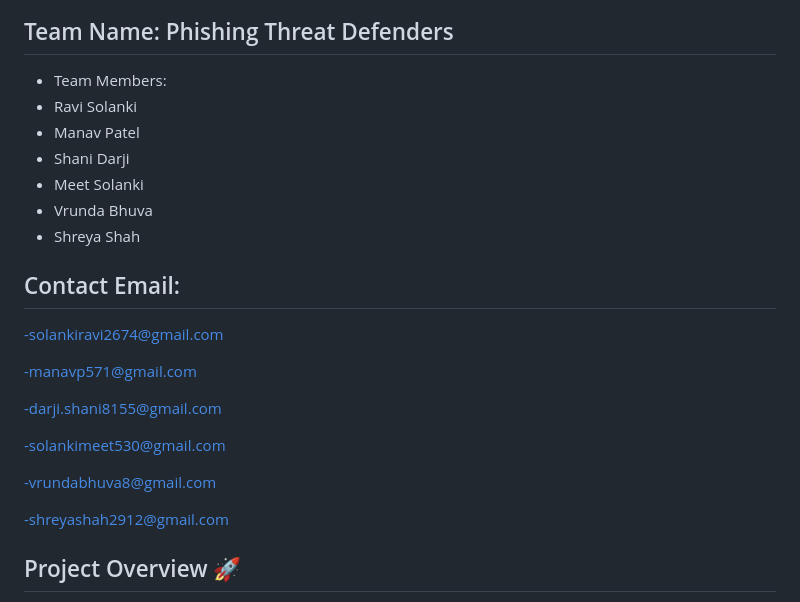
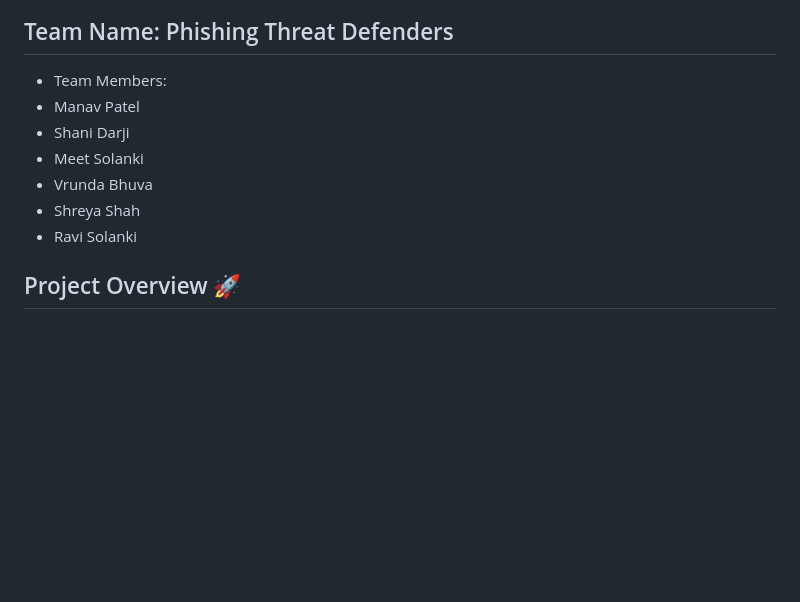
Before and after one commit to manavpatel571/Phishing-Site-Detection, a Markdown page: README.md, the part around the change. Drawn GitHub-style; blank space fills up the shorter version.

```diff
--- a/README.md
+++ b/README.md
@@ -3,25 +3,12 @@
 
 ## Team Name: Phishing Threat Defenders
 - Team Members:
-- Ravi Solanki
 - Manav Patel
 - Shani Darji
 - Meet Solanki
 - Vrunda Bhuva
 - Shreya Shah
-
-## Contact Email:
--solankiravi2674@gmail.com
-
--manavp571@gmail.com
-
--darji.shani8155@gmail.com
-
--solankimeet530@gmail.com
-
--vrundabhuva8@gmail.com
-
--shreyashah2912@gmail.com
+- Ravi Solanki
 
 ## Project Overview 🚀
 -We are currently working on a project where we are building an intelligent system using AI and ML to identify phishing domains. These are fake websites that try to look like real ones to trick people into giving away their information. Using the skills we've been learning in machine learning, we are creating a program that can automatically spot these deceptive websites by analyzing their appearance and other features. As we continue to develop this project, we are also planning to add the ability to analyze images for an even more robust detection system.
```
